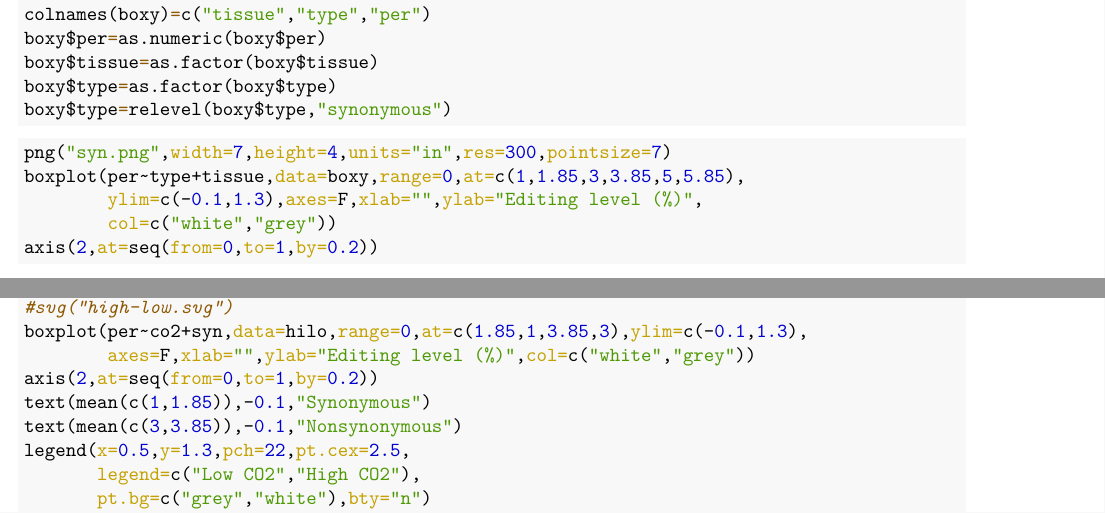
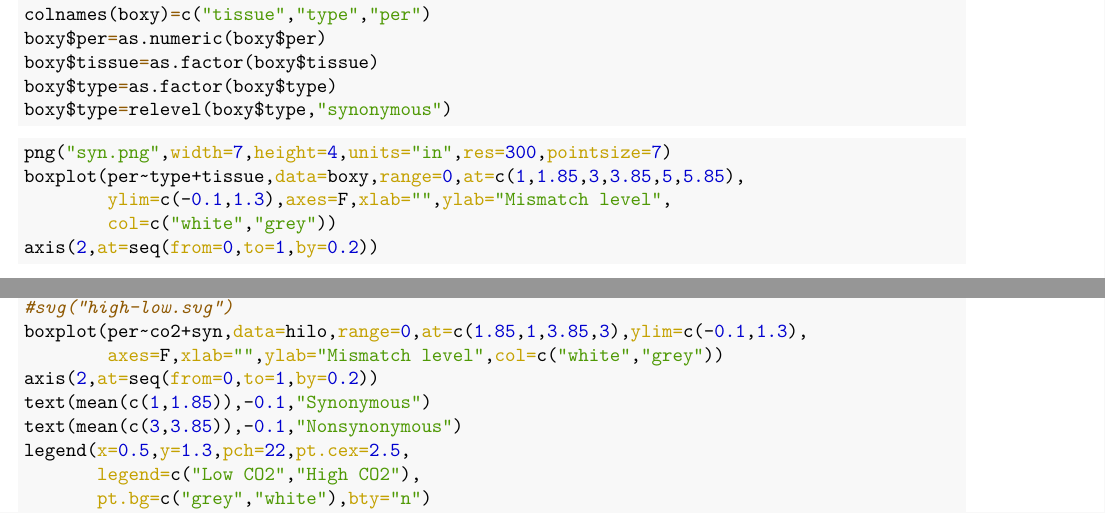
Before and after one commit to asereewit/RNA-Editing-in-Octopus-rubescens-in-Response-to-Ocean-Acidification-Methods, an R Markdown document (Global_Edit_Comparisons/global_changes.Rmd): two parts of pages 14 and 16 of 17, joined at a grey line, cut so that both start at the same text. The pictures show the output file Global_Edit_Comparisons/global_changes.pdf that the author committed with the source.

Commit message:
Change editing level to mismatch level

````diff
--- a/Global_Edit_Comparisons/global_changes.Rmd
+++ b/Global_Edit_Comparisons/global_changes.Rmd
@@ -424,7 +424,7 @@ boxy$type=relevel(boxy$type,"synonymous")
 ```{r message=FALSE, warning=FALSE}
 png("syn.png",width=7,height=4,units="in",res=300,pointsize=7)
 boxplot(per~type+tissue,data=boxy,range=0,at=c(1,1.85,3,3.85,5,5.85),
-        ylim=c(-0.1,1.3),axes=F,xlab="",ylab="Editing level (%)",
+        ylim=c(-0.1,1.3),axes=F,xlab="",ylab="Mismatch level",
         col=c("white","grey"))
 axis(2,at=seq(from=0,to=1,by=0.2))
 text(mean(c(1,1.85)),-0.1,"octopus gill")
@@ -481,7 +481,7 @@ syn.wilcox
 png("high-low.png",width=7,height=4,units="in",res=300,pointsize=7)
 #svg("high-low.svg")
 boxplot(per~co2+syn,data=hilo,range=0,at=c(1.85,1,3.85,3),ylim=c(-0.1,1.3),
-        axes=F,xlab="",ylab="Editing level (%)",col=c("white","grey"))
+        axes=F,xlab="",ylab="Mismatch level",col=c("white","grey"))
 axis(2,at=seq(from=0,to=1,by=0.2))
 text(mean(c(1,1.85)),-0.1,"Synonymous")
 text(mean(c(3,3.85)),-0.1,"Nonsynonymous")
````
Also changed, not shown: Global_Edit_Comparisons/global_changes.pdf, Global_Edit_Comparisons/high-low.png, Global_Edit_Comparisons/syn.png.
